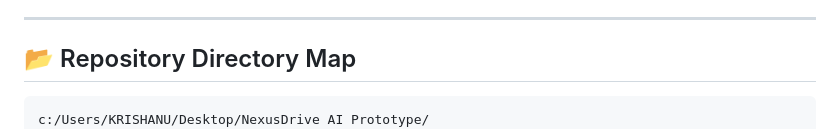
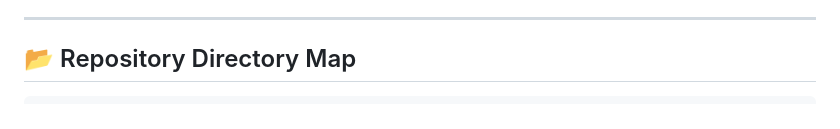
Before and after one commit to KrishanuGharami/NexusDrive-AI-Prototype, a Markdown page: README.md, the part around the change. GitHub-like rendering.

Commit message:
Update repository directory map in README
Removed path from the repository directory map.

````diff
--- a/README.md
+++ b/README.md
@@ -205,7 +205,6 @@ No issues found! (ran in 6.3s)
 ## 📂 Repository Directory Map
 
 ```
-c:/Users/KRISHANU/Desktop/NexusDrive AI Prototype/
 ├── README.md                          # Root professional project documentation
 ├── architecture.txt                   # Detailed architectural blueprint & tensor specs
 ├── home.txt                           # Home & Hero UX specification
````
